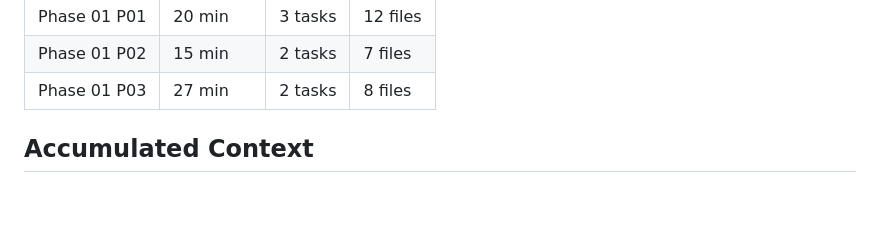
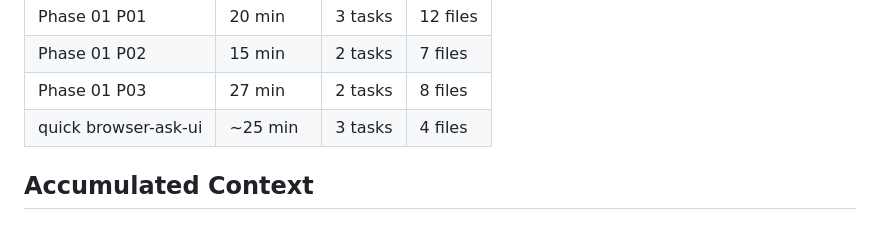
Before and after one commit to ZERODAY-2026/Xlr8, a Markdown page: .planning/STATE.md, the part around the change. GitHub-like rendering; blank space fills up the shorter version.

Commit message:
docs(quick-browser-ask-ui): complete plan - SUMMARY + STATE metrics row

```diff
--- a/.planning/STATE.md
+++ b/.planning/STATE.md
@@ -59,6 +59,7 @@ Progress: [░░░░░░░░░░] 0%
 | Phase 01 P01 | 20 min | 3 tasks | 12 files |
 | Phase 01 P02 | 15 min | 2 tasks | 7 files |
 | Phase 01 P03 | 27 min | 2 tasks | 8 files |
+| quick browser-ask-ui | ~25 min | 3 tasks | 4 files |
 
 ## Accumulated Context
 
```
Also changed, not shown: 2 other files.
